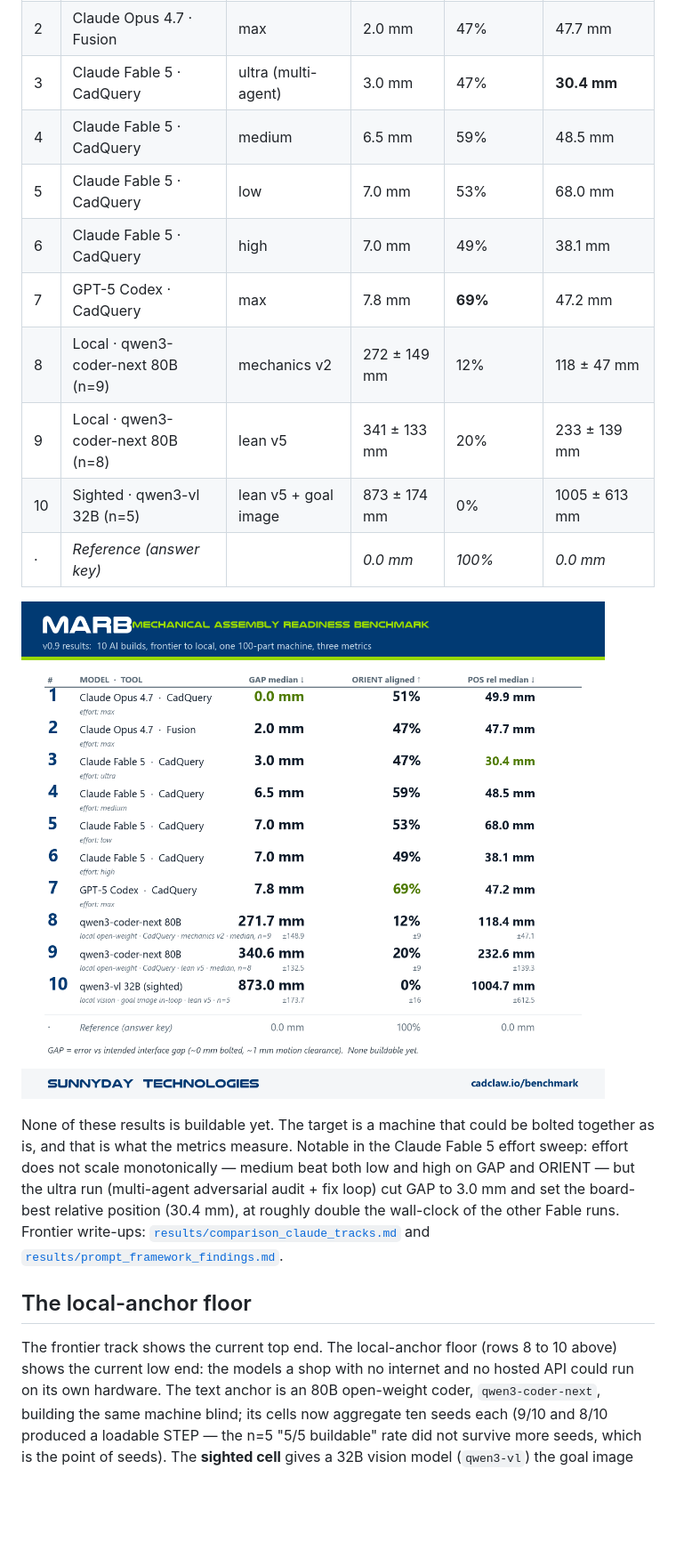
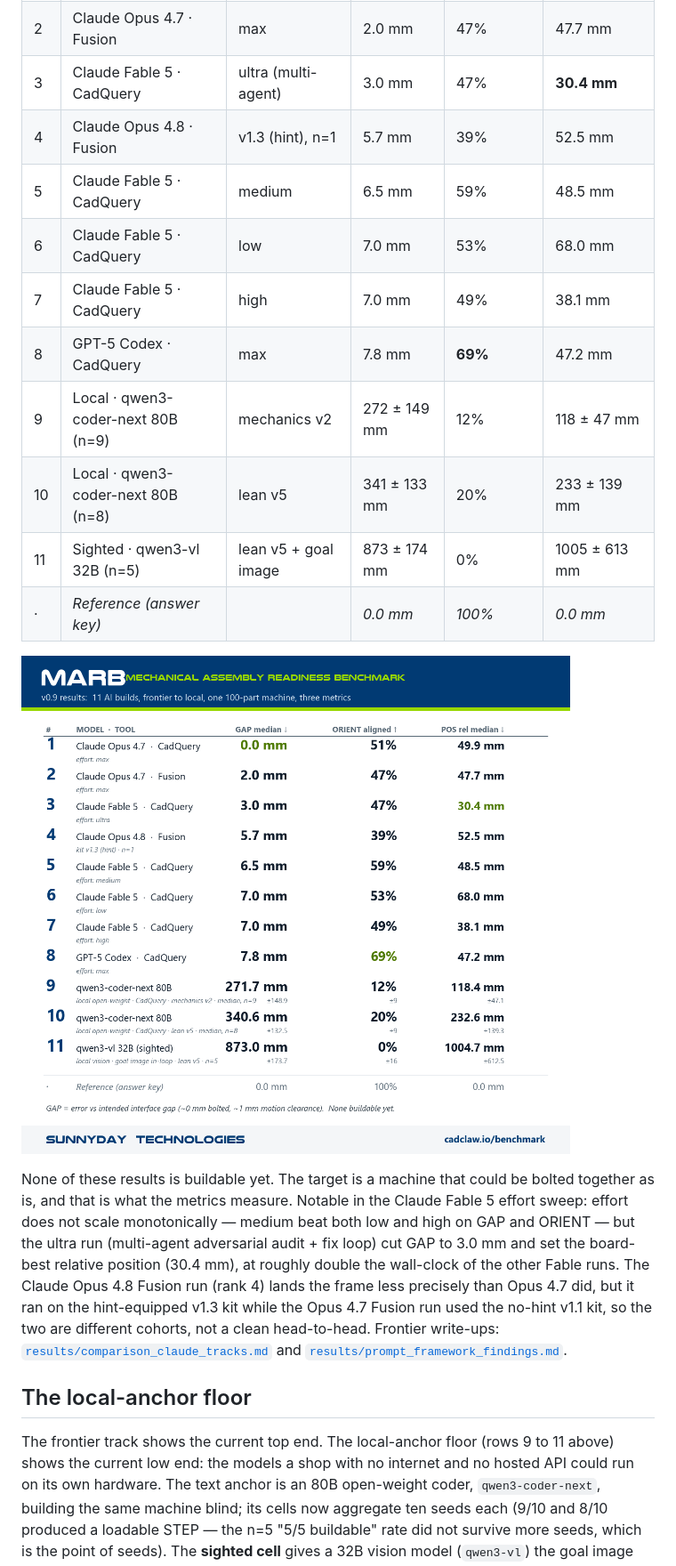
Before and after one commit to sunnyday-technologies/MARB, a Markdown page: README.md, the part around the change. Shown: that part at 89% size. GitHub-like rendering; pictures changed too: results/figures/marb_scoreboard.png; blank space fills up the shorter version.

Commit message:
Publish Opus 4.8 · Fusion (v1.3) to the board
Grade the existing blind Opus 4.8 Fusion run (GAP 5.7mm / ORIENT 39.2% /
POS-rel 52.5mm, n=1) into marb_v0_9_grades.json + the run manifest, and rebuild
the scoreboard (11 AI rows; Opus 4.8 at rank 4 by GAP) with a kit-v1.3 cohort
sub-line. Update the README board table and the HF Space board.json.

Opus 4.8 Fusion ran on the hint-equipped v1.3 kit, so it is a different cohort
from the v1.1 no-hint Opus 4.7 Fusion run, not a head-to-head.

```diff
--- a/README.md
+++ b/README.md
@@ -42,13 +42,14 @@ the local open-weight anchor, ranked by GAP median.
 | 1 | Claude Opus 4.7 · CadQuery | max | **0.0 mm** | 51% | 49.9 mm |
 | 2 | Claude Opus 4.7 · Fusion | max | 2.0 mm | 47% | 47.7 mm |
 | 3 | Claude Fable 5 · CadQuery | ultra (multi-agent) | 3.0 mm | 47% | **30.4 mm** |
-| 4 | Claude Fable 5 · CadQuery | medium | 6.5 mm | 59% | 48.5 mm |
-| 5 | Claude Fable 5 · CadQuery | low | 7.0 mm | 53% | 68.0 mm |
-| 6 | Claude Fable 5 · CadQuery | high | 7.0 mm | 49% | 38.1 mm |
-| 7 | GPT-5 Codex · CadQuery | max | 7.8 mm | **69%** | 47.2 mm |
-| 8 | Local · qwen3-coder-next 80B (n=9) | mechanics v2 | 272 ± 149 mm | 12% | 118 ± 47 mm |
-| 9 | Local · qwen3-coder-next 80B (n=8) | lean v5 | 341 ± 133 mm | 20% | 233 ± 139 mm |
-| 10 | Sighted · qwen3-vl 32B (n=5) | lean v5 + goal image | 873 ± 174 mm | 0% | 1005 ± 613 mm |
+| 4 | Claude Opus 4.8 · Fusion | v1.3 (hint), n=1 | 5.7 mm | 39% | 52.5 mm |
+| 5 | Claude Fable 5 · CadQuery | medium | 6.5 mm | 59% | 48.5 mm |
+| 6 | Claude Fable 5 · CadQuery | low | 7.0 mm | 53% | 68.0 mm |
+| 7 | Claude Fable 5 · CadQuery | high | 7.0 mm | 49% | 38.1 mm |
+| 8 | GPT-5 Codex · CadQuery | max | 7.8 mm | **69%** | 47.2 mm |
+| 9 | Local · qwen3-coder-next 80B (n=9) | mechanics v2 | 272 ± 149 mm | 12% | 118 ± 47 mm |
+| 10 | Local · qwen3-coder-next 80B (n=8) | lean v5 | 341 ± 133 mm | 20% | 233 ± 139 mm |
+| 11 | Sighted · qwen3-vl 32B (n=5) | lean v5 + goal image | 873 ± 174 mm | 0% | 1005 ± 613 mm |
 | · | *Reference (answer key)* | | *0.0 mm* | *100%* | *0.0 mm* |
 
 ![MARB v0.9 scoreboard](results/figures/marb_scoreboard.png)
@@ -59,14 +60,17 @@ Claude Fable 5 effort sweep: effort does not scale monotonically — medium beat
 both low and high on GAP and ORIENT — but the ultra run (multi-agent
 adversarial audit + fix loop) cut GAP to 3.0 mm and set the board-best
 relative position (30.4 mm), at roughly double the wall-clock of the other
-Fable runs. Frontier write-ups:
+Fable runs. The Claude Opus 4.8 Fusion run (rank 4) lands the frame less
+precisely than Opus 4.7 did, but it ran on the hint-equipped v1.3 kit while the
+Opus 4.7 Fusion run used the no-hint v1.1 kit, so the two are different cohorts,
+not a clean head-to-head. Frontier write-ups:
 [`results/comparison_claude_tracks.md`](results/comparison_claude_tracks.md) and
 [`results/prompt_framework_findings.md`](results/prompt_framework_findings.md).
 
 ## The local-anchor floor
 
-The frontier track shows the current top end. The local-anchor floor (rows 8
-to 10 above) shows the current low end: the models a shop with no internet and
+The frontier track shows the current top end. The local-anchor floor (rows 9
+to 11 above) shows the current low end: the models a shop with no internet and
 no hosted API could run on its own hardware. The text anchor is an 80B
 open-weight coder, `qwen3-coder-next`, building the same machine blind; its
 cells now aggregate ten seeds each (9/10 and 8/10 produced a loadable STEP —
```
Also changed, not shown: results/figures/arb_scoreboard.png, 5 other files.
